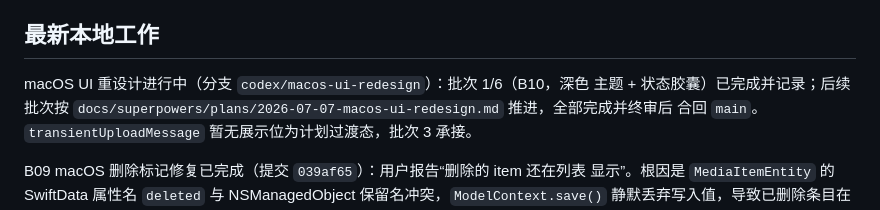
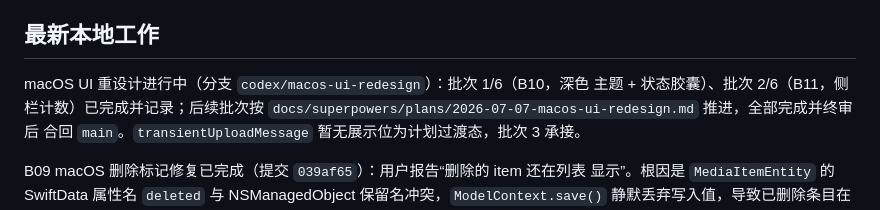
Before and after one commit to rensss/atoa_sync, a Markdown page: PROJECT_MEMORY/HANDOFF.md, the part around the change. Rendered like a GitHub page.

```diff
--- a/PROJECT_MEMORY/HANDOFF.md
+++ b/PROJECT_MEMORY/HANDOFF.md
@@ -30,7 +30,7 @@ swift test --package-path macos
 ## 最新本地工作
 
 macOS UI 重设计进行中（分支 `codex/macos-ui-redesign`）：批次 1/6（B10，深色
-主题 + 状态胶囊）已完成并记录；后续批次按
+主题 + 状态胶囊）、批次 2/6（B11，侧栏计数）已完成并记录；后续批次按
 `docs/superpowers/plans/2026-07-07-macos-ui-redesign.md` 推进，全部完成并终审后
 合回 `main`。`transientUploadMessage` 暂无展示位为计划过渡态，批次 3 承接。
 
```
Also changed, not shown: PROJECT_MEMORY/00_PROJECT_STATUS.md (+3 -0 lines), PROJECT_MEMORY/batches/2026-07-07-B11-macos-sidebar-counts.md (added, +31 -0 lines).
